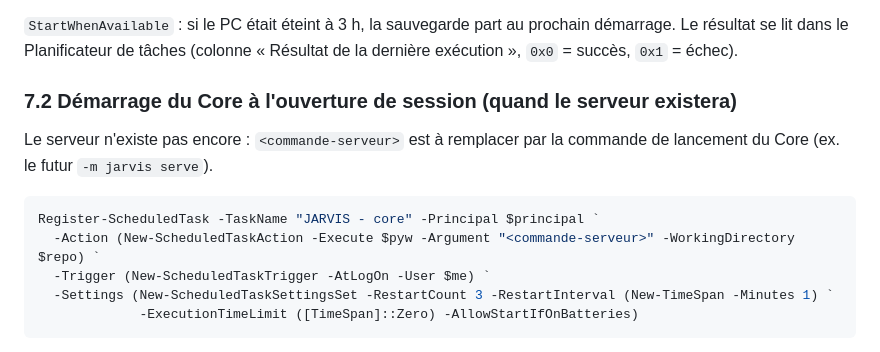
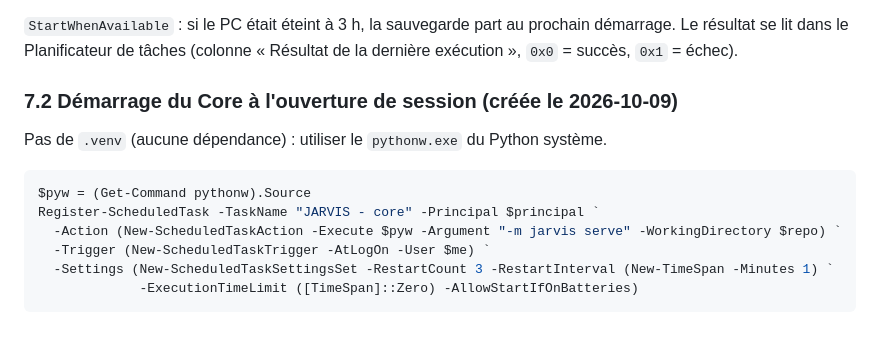
Before and after one commit to RomainChe/myJarvis, a Markdown page: docs/INSTALL.md, the part around the change. Drawn GitHub-style.

Commit message:
INSTALL : tâche « JARVIS - core » au logon avec le Python système (pas de venv)
Co-Authored-By: Claude Sonnet 5.5 <noreply@anthropic.com>

````diff
--- a/docs/INSTALL.md
+++ b/docs/INSTALL.md
@@ -130,14 +130,14 @@ Register-ScheduledTask -TaskName "JARVIS - sauvegarde" -Principal $principal `
 Le résultat se lit dans le Planificateur de tâches (colonne « Résultat de la dernière exécution »,
 `0x0` = succès, `0x1` = échec).
 
-### 7.2 Démarrage du Core à l'ouverture de session (quand le serveur existera)
+### 7.2 Démarrage du Core à l'ouverture de session (créée le 2026-10-09)
 
-Le serveur n'existe pas encore : `<commande-serveur>` est à remplacer par la commande de
-lancement du Core (ex. le futur `-m jarvis serve`).
+Pas de `.venv` (aucune dépendance) : utiliser le `pythonw.exe` du Python système.
 
 ```powershell
+$pyw = (Get-Command pythonw).Source
 Register-ScheduledTask -TaskName "JARVIS - core" -Principal $principal `
-  -Action (New-ScheduledTaskAction -Execute $pyw -Argument "<commande-serveur>" -WorkingDirectory $repo) `
+  -Action (New-ScheduledTaskAction -Execute $pyw -Argument "-m jarvis serve" -WorkingDirectory $repo) `
   -Trigger (New-ScheduledTaskTrigger -AtLogOn -User $me) `
   -Settings (New-ScheduledTaskSettingsSet -RestartCount 3 -RestartInterval (New-TimeSpan -Minutes 1) `
              -ExecutionTimeLimit ([TimeSpan]::Zero) -AllowStartIfOnBatteries)
````
